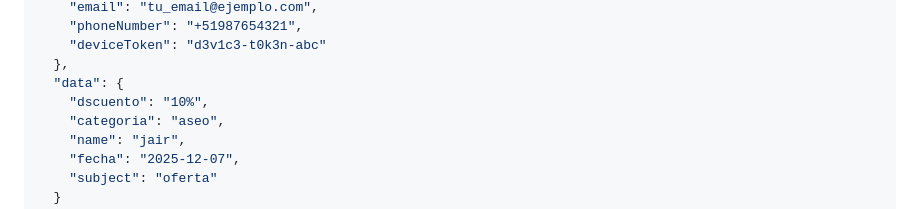
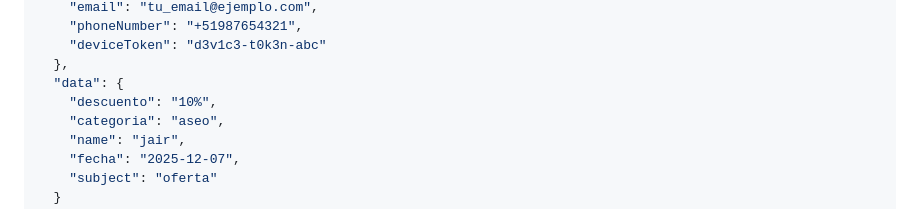
Before and after one commit to JairGZZ/CodeCamp42-Preparacion, a Markdown page: cha-market-nest-js/README.md, the part around the change. Drawn GitHub-style.

Commit message:
rename propertie

```diff
--- a/cha-market-nest-js/README.md
+++ b/cha-market-nest-js/README.md
@@ -81,7 +81,7 @@ Haz clic en **"Try it out"** y utiliza el siguiente JSON de ejemplo:
     "deviceToken": "d3v1c3-t0k3n-abc"
   },
   "data": {
-    "dscuento": "10%",
+    "descuento": "10%",
     "categoria": "aseo",
     "name": "jair",
     "fecha": "2025-12-07",
```
